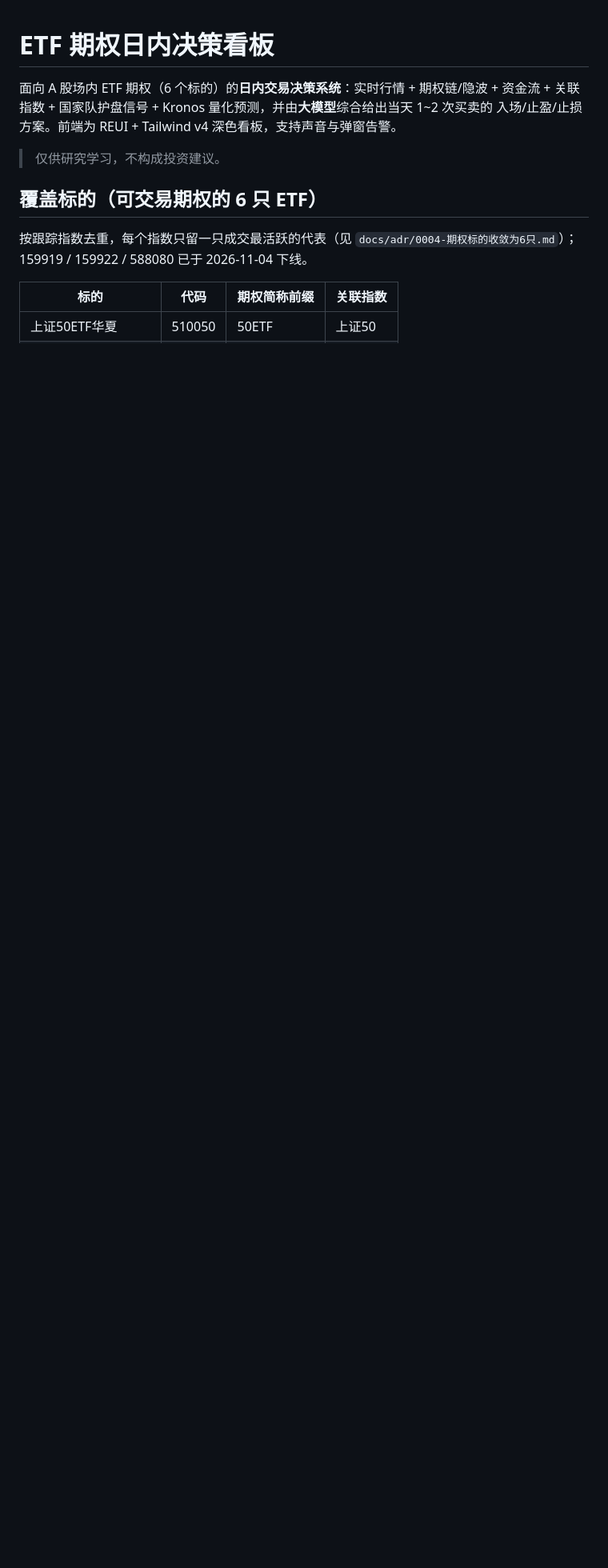
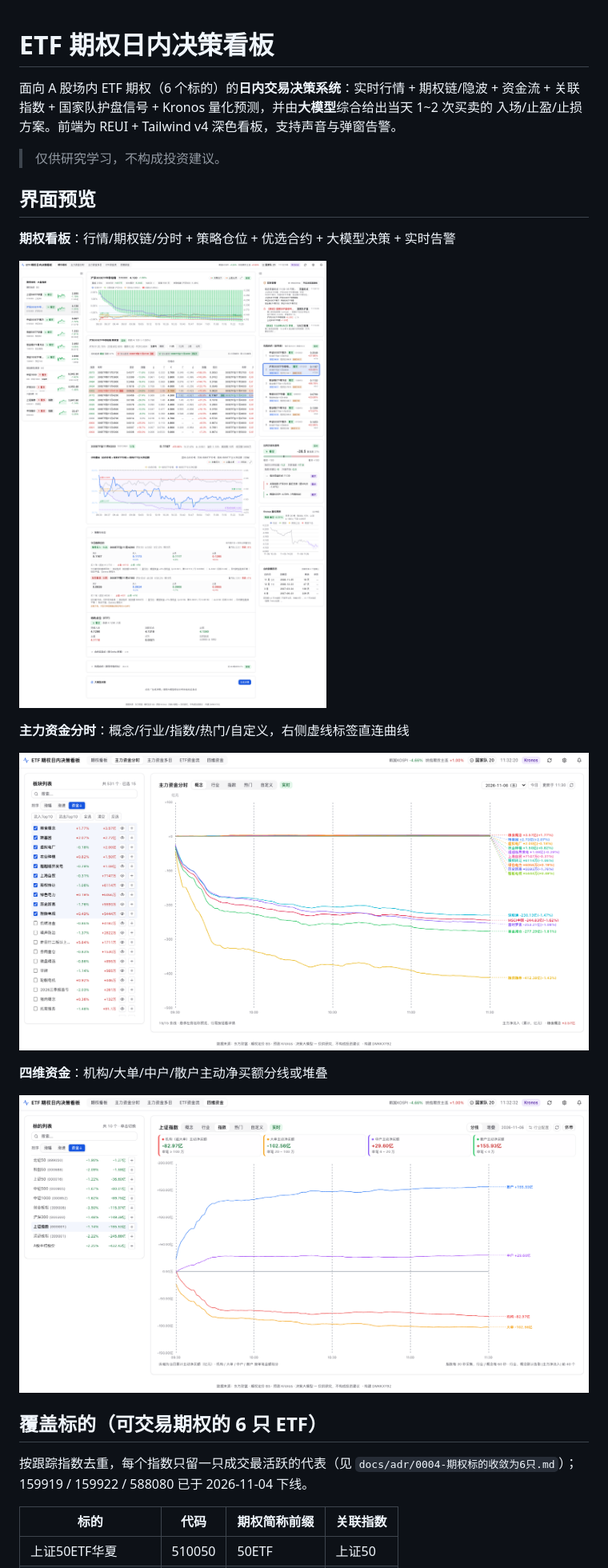
Before and after one commit to NIO-SAI/etf-option-board, a Markdown page: README.md, the part around the change. Shown at 80% size. Rendered like a GitHub page; pictures changed too: docs/screenshots/01-options-board.png (added), docs/screenshots/02-main-flow.png (added), docs/screenshots/03-four-dim-flow.png (added); blank space fills up the shorter version.

Commit message:
docs(readme): 新增界面预览章节，附期权看板/主力资金分时/四维资金三张截图

```diff
--- a/README.md
+++ b/README.md
@@ -5,6 +5,20 @@
 入场/止盈/止损方案。前端为 REUI + Tailwind v4 深色看板，支持声音与弹窗告警。
 
 > 仅供研究学习，不构成投资建议。
+
+## 界面预览
+
+**期权看板**：行情/期权链/分时 + 策略仓位 + 优选合约 + 大模型决策 + 实时告警
+
+![期权看板](docs/screenshots/01-options-board.png)
+
+**主力资金分时**：概念/行业/指数/热门/自定义，右侧虚线标签直连曲线
+
+![主力资金分时](docs/screenshots/02-main-flow.png)
+
+**四维资金**：机构/大单/中户/散户主动净买额分线或堆叠
+
+![四维资金](docs/screenshots/03-four-dim-flow.png)
 
 ## 覆盖标的（可交易期权的 6 只 ETF）
 
```
